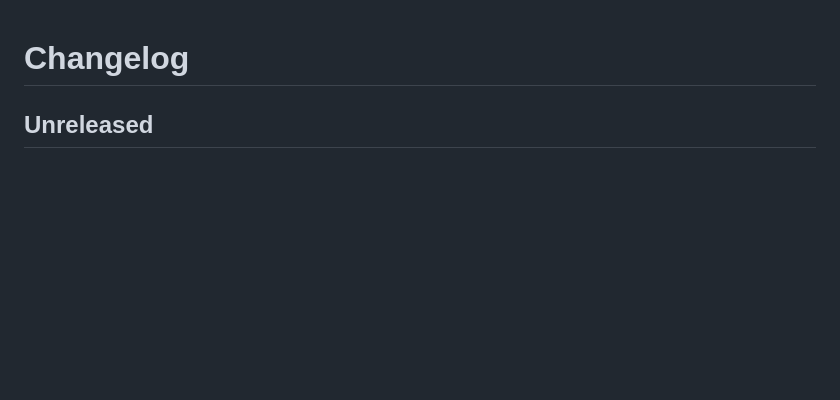
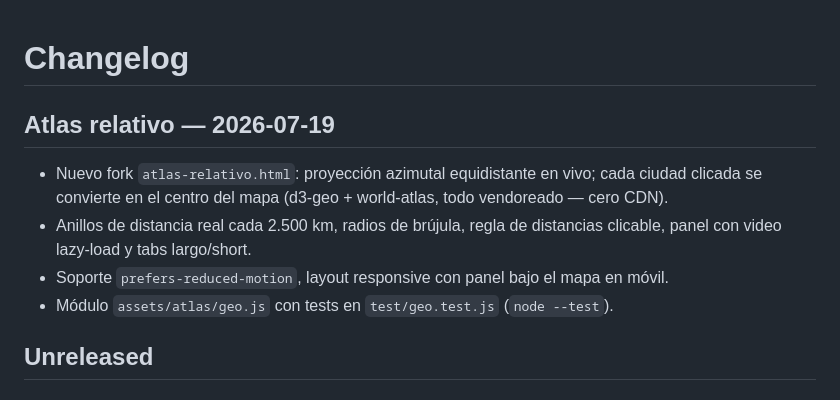
Before and after one commit to nestorfernando3/asi-se-ve-el-centro, a Markdown page: CHANGELOG.md, the part around the change. Drawn GitHub-style; blank space fills up the shorter version.

Commit message:
docs: documentar atlas relativo

```diff
--- a/CHANGELOG.md
+++ b/CHANGELOG.md
@@ -1,4 +1,10 @@
 # Changelog
+
+## Atlas relativo — 2026-07-19
+- Nuevo fork `atlas-relativo.html`: proyección azimutal equidistante en vivo; cada ciudad clicada se convierte en el centro del mapa (d3-geo + world-atlas, todo vendoreado — cero CDN).
+- Anillos de distancia real cada 2.500 km, radios de brújula, regla de distancias clicable, panel con video lazy-load y tabs largo/short.
+- Soporte `prefers-reduced-motion`, layout responsive con panel bajo el mapa en móvil.
+- Módulo `assets/atlas/geo.js` con tests en `test/geo.test.js` (`node --test`).
 
 ## Unreleased
 
```
Also changed, not shown: DESIGN.md (+1 -0 lines).
